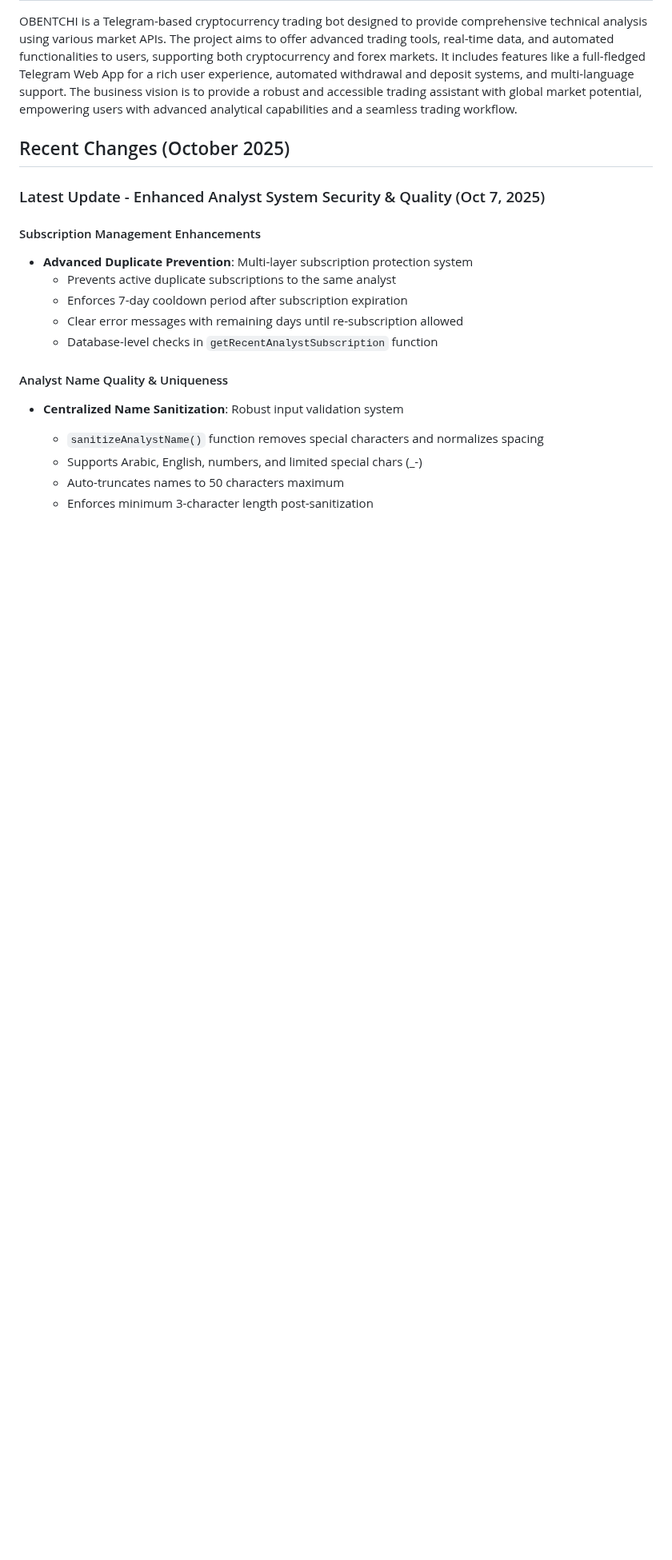
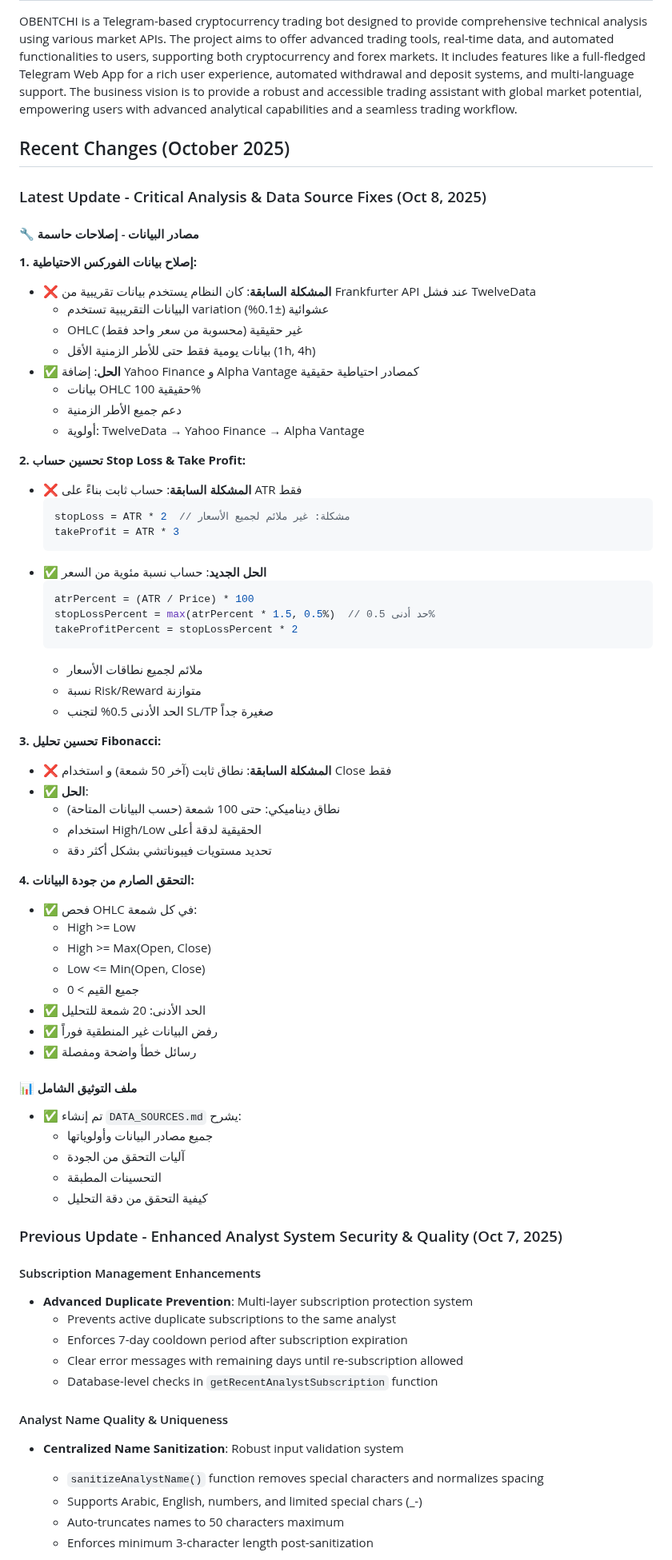
Before and after one commit to b13181554-prog/Yi, a Markdown page: replit.md, the part around one of its changes. Shown at 80% size. GitHub-like rendering; blank space fills up the shorter version.

````diff
--- a/replit.md
+++ b/replit.md
@@ -5,7 +5,61 @@ OBENTCHI is a Telegram-based cryptocurrency trading bot designed to provide comp
 
 ## Recent Changes (October 2025)
 
-### Latest Update - Enhanced Analyst System Security & Quality (Oct 7, 2025)
+### Latest Update - Critical Analysis & Data Source Fixes (Oct 8, 2025)
+
+#### 🔧 مصادر البيانات - إصلاحات حاسمة
+
+**1. إصلاح بيانات الفوركس الاحتياطية:**
+- ❌ **المشكلة السابقة**: كان النظام يستخدم بيانات تقريبية من Frankfurter API عند فشل TwelveData
+  - البيانات التقريبية تستخدم variation عشوائية (±0.1%)
+  - OHLC غير حقيقية (محسوبة من سعر واحد فقط)
+  - بيانات يومية فقط حتى للأطر الزمنية الأقل (1h, 4h)
+- ✅ **الحل**: إضافة Yahoo Finance و Alpha Vantage كمصادر احتياطية حقيقية
+  - بيانات OHLC حقيقية 100%
+  - دعم جميع الأطر الزمنية
+  - أولوية: TwelveData → Yahoo Finance → Alpha Vantage
+
+**2. تحسين حساب Stop Loss & Take Profit:**
+- ❌ **المشكلة السابقة**: حساب ثابت بناءً على ATR فقط
+  ```javascript
+  stopLoss = ATR * 2  // مشكلة: غير ملائم لجميع الأسعار
+  takeProfit = ATR * 3
+  ```
+- ✅ **الحل الجديد**: حساب نسبة مئوية من السعر
+  ```javascript
+  atrPercent = (ATR / Price) * 100
+  stopLossPercent = max(atrPercent * 1.5, 0.5%)  // حد أدنى 0.5%
+  takeProfitPercent = stopLossPercent * 2
+  ```
+  - ملائم لجميع نطاقات الأسعار
+  - نسبة Risk/Reward متوازنة
+  - الحد الأدنى 0.5% لتجنب SL/TP صغيرة جداً
+
+**3. تحسين تحليل Fibonacci:**
+- ❌ **المشكلة السابقة**: نطاق ثابت (آخر 50 شمعة) و استخدام Close فقط
+- ✅ **الحل**:
+  - نطاق ديناميكي: حتى 100 شمعة (حسب البيانات المتاحة)
+  - استخدام High/Low الحقيقية لدقة أعلى
+  - تحديد مستويات فيبوناتشي بشكل أكثر دقة
+
+**4. التحقق الصارم من جودة البيانات:**
+- ✅ فحص OHLC في كل شمعة:
+  - High >= Low
+  - High >= Max(Open, Close)
+  - Low <= Min(Open, Close)
+  - جميع القيم > 0
+- ✅ الحد الأدنى: 20 شمعة للتحليل
+- ✅ رفض البيانات غير المنطقية فوراً
+- ✅ رسائل خطأ واضحة ومفصلة
+
+#### 📊 ملف التوثيق الشامل
+- ✅ تم إنشاء `DATA_SOURCES.md` يشرح:
+  - جميع مصادر البيانات وأولوياتها
+  - آليات التحقق من الجودة
+  - التحسينات المطبقة
+  - كيفية التحقق من دقة التحليل
+
+### Previous Update - Enhanced Analyst System Security & Quality (Oct 7, 2025)
 
 #### Subscription Management Enhancements
 - **Advanced Duplicate Prevention**: Multi-layer subscription protection system
````
Also changed, not shown: other parts of replit.md (+4 -3 lines), DATA_SOURCES.md (added, +217 -0 lines).
